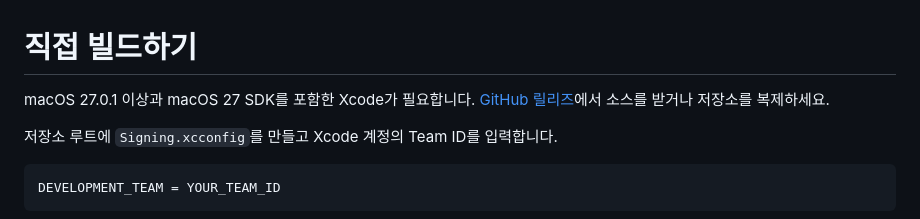
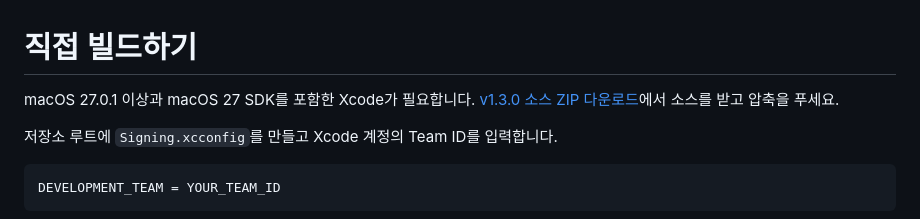
Before and after one commit to choubung/what-to-do-today, a Markdown page: docs/build.md, the part around the change. Rendered like a GitHub page.

```diff
--- a/docs/build.md
+++ b/docs/build.md
@@ -1,6 +1,6 @@
 # 직접 빌드하기
 
-macOS 27.0.1 이상과 macOS 27 SDK를 포함한 Xcode가 필요합니다. [GitHub 릴리즈](https://github.com/choubung/what-to-do-today/releases/latest)에서 소스를 받거나 저장소를 복제하세요.
+macOS 27.0.1 이상과 macOS 27 SDK를 포함한 Xcode가 필요합니다. [v1.3.0 소스 ZIP 다운로드](https://github.com/choubung/what-to-do-today/archive/refs/tags/v1.3.0.zip)에서 소스를 받고 압축을 푸세요.
 
 저장소 루트에 `Signing.xcconfig`를 만들고 Xcode 계정의 Team ID를 입력합니다.
 
```
Also changed, not shown: README.md (+10 -9 lines), docs/images/app-preview.png, 2 other files.
